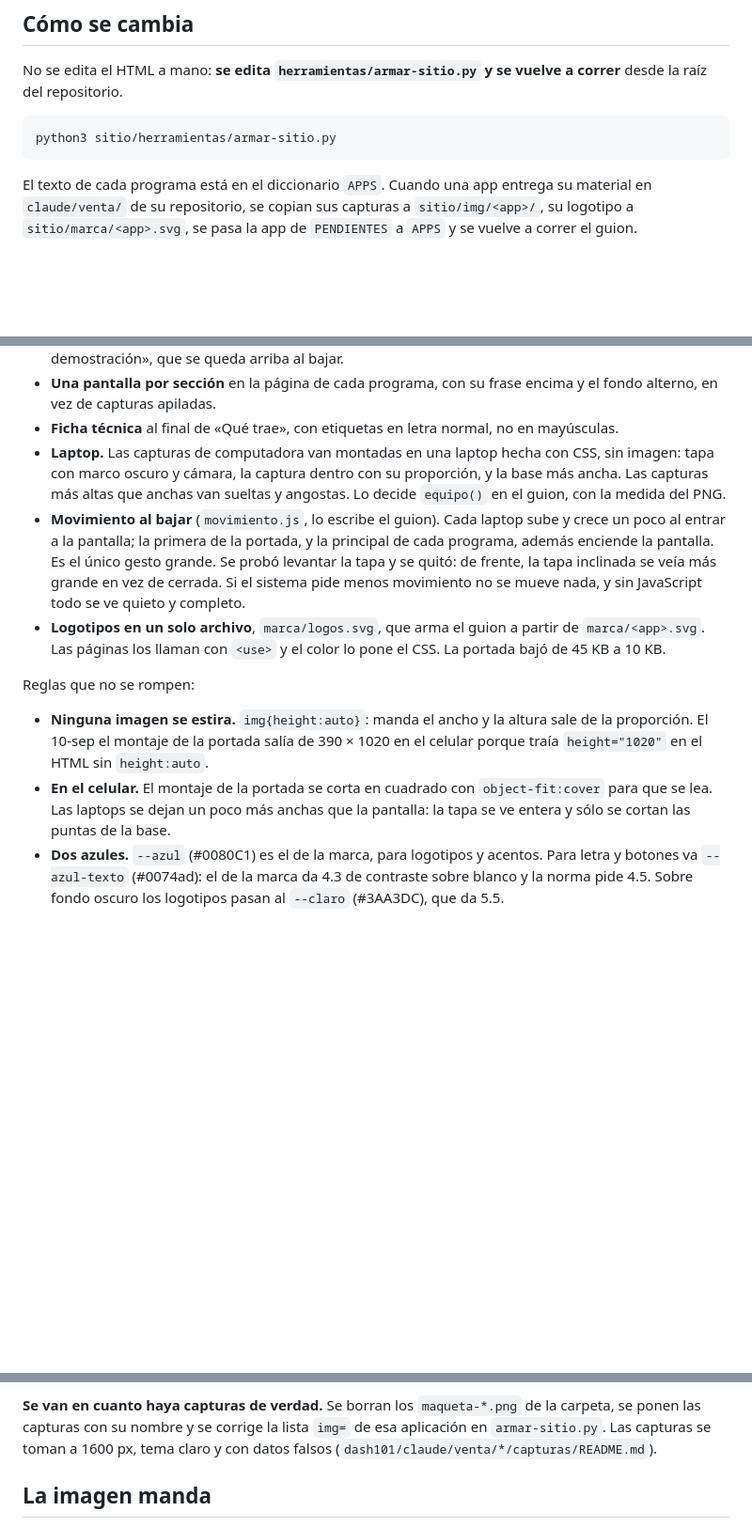
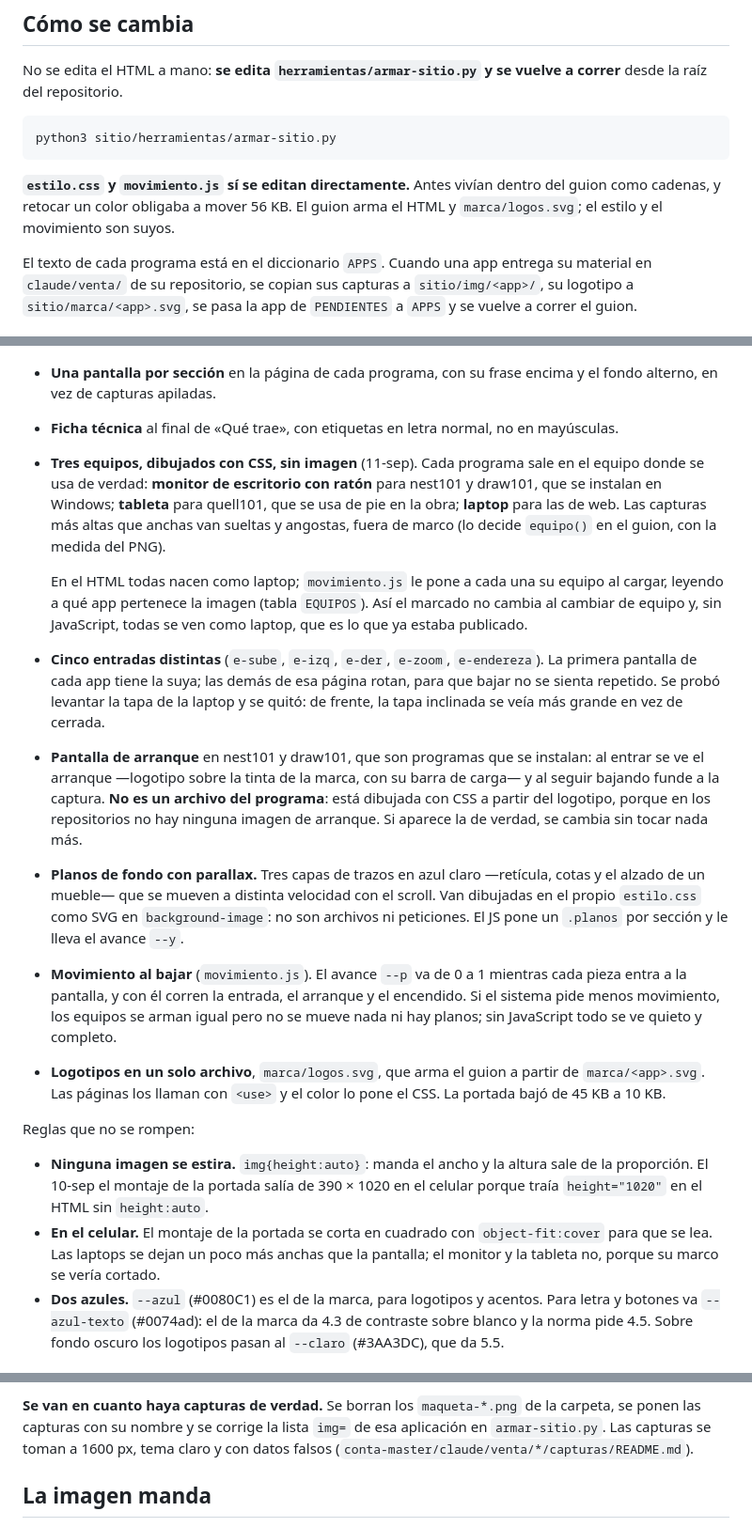
Before and after one commit to mikebalcazar/descargas, a Markdown page: sitio/LEEME.md, 3 parts joined by grey strips. Shown at 94% size. Rendered like a GitHub page; blank space fills up the shorter version.

Commit message:
sitio/LEEME: los tres equipos, las cinco entradas, el arranque y los planos

```diff
--- a/sitio/LEEME.md
+++ b/sitio/LEEME.md
@@ -18,6 +18,10 @@ No se edita el HTML a mano: **se edita `herramientas/armar-sitio.py` y se vuelve
 a correr** desde la raíz del repositorio.
 
     python3 sitio/herramientas/armar-sitio.py
+
+**`estilo.css` y `movimiento.js` sí se editan directamente.** Antes vivían
+dentro del guion como cadenas, y retocar un color obligaba a mover 56 KB. El
+guion arma el HTML y `marca/logos.svg`; el estilo y el movimiento son suyos.
 
 El texto de cada programa está en el diccionario `APPS`. Cuando una app entrega
 su material en `claude/venta/` de su repositorio, se copian sus capturas a
@@ -78,16 +82,38 @@ Mike pidió tomar apple.com como referencia. Lo que se tomó de ahí:
   encima y el fondo alterno, en vez de capturas apiladas.
 - **Ficha técnica** al final de «Qué trae», con etiquetas en letra normal, no en
   mayúsculas.
-- **Laptop.** Las capturas de computadora van montadas en una laptop hecha con
-  CSS, sin imagen: tapa con marco oscuro y cámara, la captura dentro con su
-  proporción, y la base más ancha. Las capturas más altas que anchas van sueltas
-  y angostas. Lo decide `equipo()` en el guion, con la medida del PNG.
-- **Movimiento al bajar** (`movimiento.js`, lo escribe el guion). Cada laptop
-  sube y crece un poco al entrar a la pantalla; la primera de la portada, y la
-  principal de cada programa, además enciende la pantalla. Es el único gesto
-  grande. Se probó levantar la tapa y se quitó: de frente, la tapa inclinada se
-  veía más grande en vez de cerrada. Si el sistema pide menos movimiento no se
-  mueve nada, y sin JavaScript todo se ve quieto y completo.
+- **Tres equipos, dibujados con CSS, sin imagen** (11-sep). Cada programa sale
+  en el equipo donde se usa de verdad: **monitor de escritorio con ratón** para
+  nest101 y draw101, que se instalan en Windows; **tableta** para quell101, que
+  se usa de pie en la obra; **laptop** para las de web. Las capturas más altas
+  que anchas van sueltas y angostas, fuera de marco (lo decide `equipo()` en el
+  guion, con la medida del PNG).
+
+  En el HTML todas nacen como laptop; `movimiento.js` le pone a cada una su
+  equipo al cargar, leyendo a qué app pertenece la imagen (tabla `EQUIPOS`). Así
+  el marcado no cambia al cambiar de equipo y, sin JavaScript, todas se ven como
+  laptop, que es lo que ya estaba publicado.
+- **Cinco entradas distintas** (`e-sube`, `e-izq`, `e-der`, `e-zoom`,
+  `e-endereza`). La primera pantalla de cada app tiene la suya; las demás de esa
+  página rotan, para que bajar no se sienta repetido. Se probó levantar la tapa
+  de la laptop y se quitó: de frente, la tapa inclinada se veía más grande en
+  vez de cerrada.
+- **Pantalla de arranque** en nest101 y draw101, que son programas que se
+  instalan: al entrar se ve el arranque —logotipo sobre la tinta de la marca,
+  con su barra de carga— y al seguir bajando funde a la captura. **No es un
+  archivo del programa**: está dibujada con CSS a partir del logotipo, porque en
+  los repositorios no hay ninguna imagen de arranque. Si aparece la de verdad,
+  se cambia sin tocar nada más.
+- **Planos de fondo con parallax.** Tres capas de trazos en azul claro
+  —retícula, cotas y el alzado de un mueble— que se mueven a distinta velocidad
+  con el scroll. Van dibujadas en el propio `estilo.css` como SVG en
+  `background-image`: no son archivos ni peticiones. El JS pone un `.planos` por
+  sección y le lleva el avance `--y`.
+- **Movimiento al bajar** (`movimiento.js`). El avance `--p` va de 0 a 1
+  mientras cada pieza entra a la pantalla, y con él corren la entrada, el
+  arranque y el encendido. Si el sistema pide menos movimiento, los equipos se
+  arman igual pero no se mueve nada ni hay planos; sin JavaScript todo se ve
+  quieto y completo.
 - **Logotipos en un solo archivo**, `marca/logos.svg`, que arma el guion a partir
   de `marca/<app>.svg`. Las páginas los llaman con `<use>` y el color lo pone el
   CSS. La portada bajó de 45 KB a 10 KB.
@@ -99,7 +125,7 @@ Reglas que no se rompen:
   en el celular porque traía `height="1020"` en el HTML sin `height:auto`.
 - **En el celular.** El montaje de la portada se corta en cuadrado con
   `object-fit:cover` para que se lea. Las laptops se dejan un poco más anchas que
-  la pantalla: la tapa se ve entera y sólo se cortan las puntas de la base.
+  la pantalla; el monitor y la tableta no, porque su marco se vería cortado.
 - **Dos azules.** `--azul` (#0080C1) es el de la marca, para logotipos y
   acentos. Para letra y botones va `--azul-texto` (#0074ad): el de la marca da
   4.3 de contraste sobre blanco y la norma pide 4.5. Sobre fondo oscuro los
@@ -141,7 +167,7 @@ aplicación**, pero no son la aplicación: son un cómo se vería. Se llaman
 **Se van en cuanto haya capturas de verdad.** Se borran los `maqueta-*.png` de
 la carpeta, se ponen las capturas con su nombre y se corrige la lista `img=`
 de esa aplicación en `armar-sitio.py`. Las capturas se toman a 1600 px, tema
-claro y con datos falsos (`dash101/claude/venta/*/capturas/README.md`).
+claro y con datos falsos (`conta-master/claude/venta/*/capturas/README.md`).
 
 ## La imagen manda
 
```
